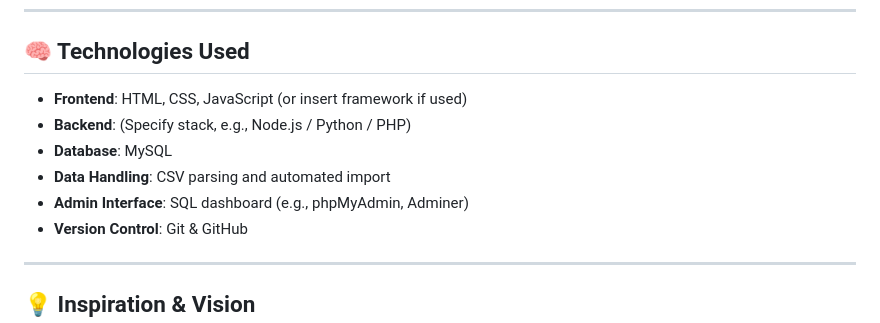
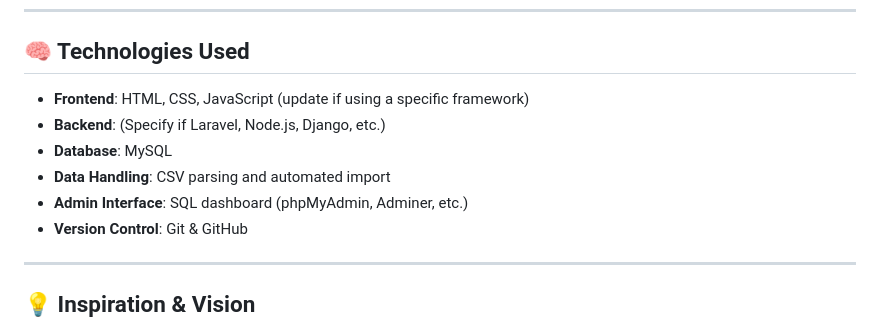
Before and after one commit to ghifaripg/art_gallery, a Markdown page: README.md, the part around one of its changes. Drawn GitHub-style.

```diff
--- a/README.md
+++ b/README.md
@@ -59,11 +87,11 @@ Built with a focus on performance, clarity, and maintainability:
 
 ## 🧠 Technologies Used
 
-- **Frontend**: HTML, CSS, JavaScript (or insert framework if used)
-- **Backend**: (Specify stack, e.g., Node.js / Python / PHP)
+- **Frontend**: HTML, CSS, JavaScript (update if using a specific framework)
+- **Backend**: (Specify if Laravel, Node.js, Django, etc.)
 - **Database**: MySQL
 - **Data Handling**: CSV parsing and automated import
-- **Admin Interface**: SQL dashboard (e.g., phpMyAdmin, Adminer)
+- **Admin Interface**: SQL dashboard (phpMyAdmin, Adminer, etc.)
 - **Version Control**: Git & GitHub
 
 ---
```
Also changed, not shown: other parts of README.md (+38 -10 lines).
